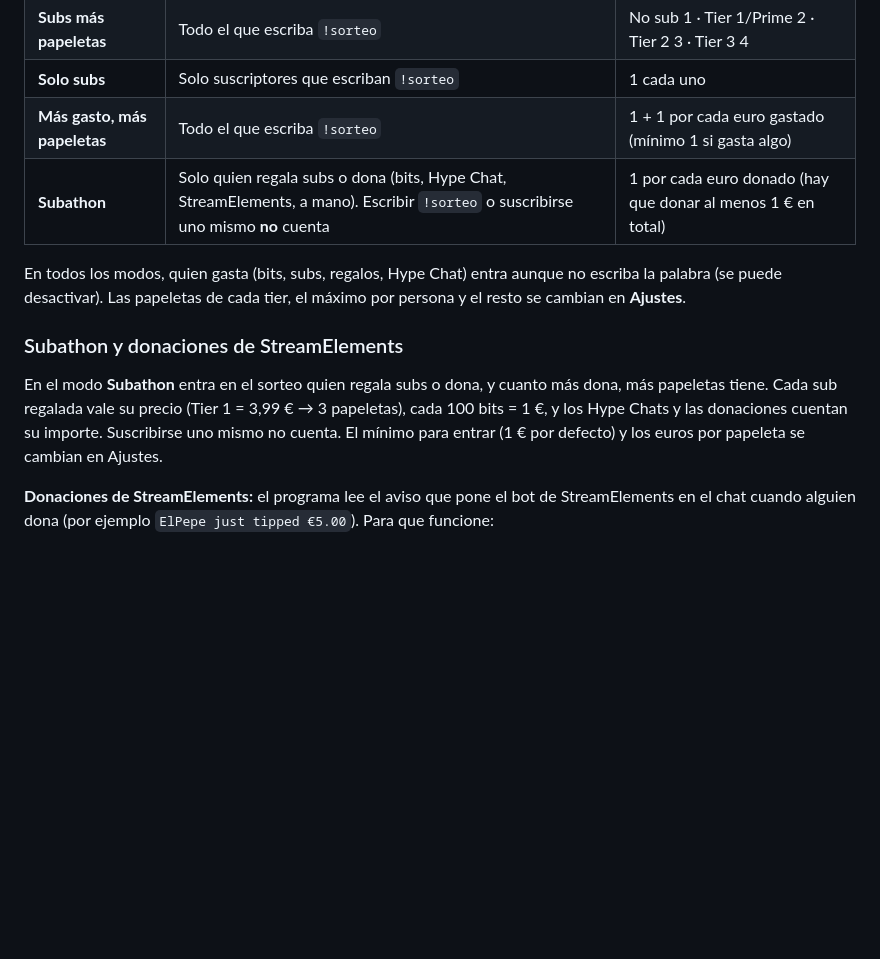
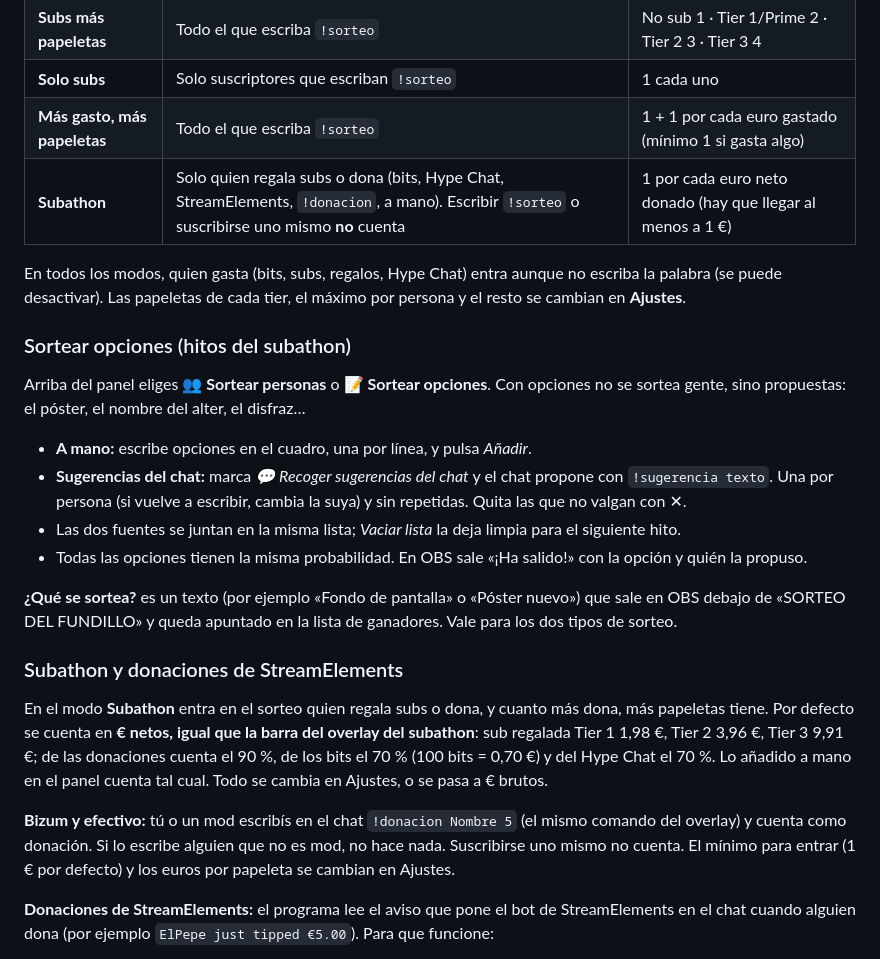
Before and after one commit to deBenit0/lacolmena, a Markdown page: sorteo/README.md, the part around one of its changes. Drawn GitHub-style; blank space fills up the shorter version.

```diff
--- a/sorteo/README.md
+++ b/sorteo/README.md
@@ -27,16 +29,34 @@ se recalculan al instante y nadie desaparece de la lista.
 | **Subs más papeletas** | Todo el que escriba `!sorteo` | No sub 1 · Tier 1/Prime 2 · Tier 2 3 · Tier 3 4 |
 | **Solo subs** | Solo suscriptores que escriban `!sorteo` | 1 cada uno |
 | **Más gasto, más papeletas** | Todo el que escriba `!sorteo` | 1 + 1 por cada euro gastado (mínimo 1 si gasta algo) |
-| **Subathon** | Solo quien regala subs o dona (bits, Hype Chat, StreamElements, a mano). Escribir `!sorteo` o suscribirse uno mismo **no** cuenta | 1 por cada euro donado (hay que donar al menos 1 € en total) |
+| **Subathon** | Solo quien regala subs o dona (bits, Hype Chat, StreamElements, `!donacion`, a mano). Escribir `!sorteo` o suscribirse uno mismo **no** cuenta | 1 por cada euro neto donado (hay que llegar al menos a 1 €) |
 
 En todos los modos, quien gasta (bits, subs, regalos, Hype Chat) entra aunque no escriba la palabra (se puede desactivar).
 Las papeletas de cada tier, el máximo por persona y el resto se cambian en **Ajustes**.
 
+### Sortear opciones (hitos del subathon)
+
+Arriba del panel eliges **👥 Sortear personas** o **📝 Sortear opciones**. Con opciones no se sortea gente, sino
+propuestas: el póster, el nombre del alter, el disfraz…
+
+- **A mano:** escribe opciones en el cuadro, una por línea, y pulsa *Añadir*.
+- **Sugerencias del chat:** marca *💬 Recoger sugerencias del chat* y el chat propone con `!sugerencia texto`.
+  Una por persona (si vuelve a escribir, cambia la suya) y sin repetidas. Quita las que no valgan con ✕.
+- Las dos fuentes se juntan en la misma lista; *Vaciar lista* la deja limpia para el siguiente hito.
+- Todas las opciones tienen la misma probabilidad. En OBS sale «¡Ha salido!» con la opción y quién la propuso.
+
+**¿Qué se sortea?** es un texto (por ejemplo «Fondo de pantalla» o «Póster nuevo») que sale en OBS debajo de
+«SORTEO DEL FUNDILLO» y queda apuntado en la lista de ganadores. Vale para los dos tipos de sorteo.
+
 ### Subathon y donaciones de StreamElements
 
 En el modo **Subathon** entra en el sorteo quien regala subs o dona, y cuanto más dona, más papeletas tiene.
-Cada sub regalada vale su precio (Tier 1 = 3,99 € → 3 papeletas), cada 100 bits = 1 €, y los Hype Chats
-y las donaciones cuentan su importe. Suscribirse uno mismo no cuenta. El mínimo para entrar (1 € por defecto)
+Por defecto se cuenta en **€ netos, igual que la barra del overlay del subathon**: sub regalada Tier 1 1,98 €,
+Tier 2 3,96 €, Tier 3 9,91 €; de las donaciones cuenta el 90 %, de los bits el 70 % (100 bits = 0,70 €) y del
+Hype Chat el 70 %. Lo añadido a mano en el panel cuenta tal cual. Todo se cambia en Ajustes, o se pasa a € brutos.
+
+**Bizum y efectivo:** tú o un mod escribís en el chat `!donacion Nombre 5` (el mismo comando del overlay) y cuenta
+como donación. Si lo escribe alguien que no es mod, no hace nada. Suscribirse uno mismo no cuenta. El mínimo para entrar (1 € por defecto)
 y los euros por papeleta se cambian en Ajustes.
 
 **Donaciones de StreamElements:** el programa lee el aviso que pone el bot de StreamElements en el chat cuando alguien
```
Also changed, not shown: other parts of sorteo/README.md (+2 -0 lines), sorteo/docs/escena-ganador.png, sorteo/docs/panel-opciones.png (added), 5 other files.
